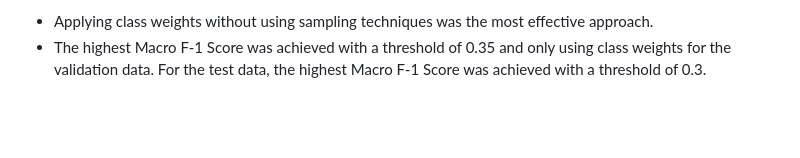
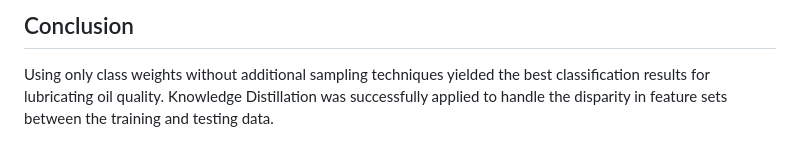
Before and after one commit to Marcus-Son/The_Construction_of_Classification_model_of_machinery_oil_conditions, a Markdown page: README.md, the part around the change printed below. Rendered like a GitHub page; blank space fills up the shorter version.

```diff
--- a/README.md
+++ b/README.md
@@ -32,4 +56,3 @@ Step 5: Compare the Macro F-1 Score values of the models for each case (as shown
 
-
-- Applying class weights without using sampling techniques was the most effective approach.
-- The highest Macro F-1 Score was achieved with a threshold of 0.35 and only using class weights for the validation data. For the test data, the highest Macro F-1 Score was achieved with a threshold of 0.3.
+## Conclusion
+Using only class weights without additional sampling techniques yielded the best classification results for lubricating oil quality. Knowledge Distillation was successfully applied to handle the disparity in feature sets between the training and testing data.
```
Also changed, not shown: other parts of README.md (+39 -15 lines).
